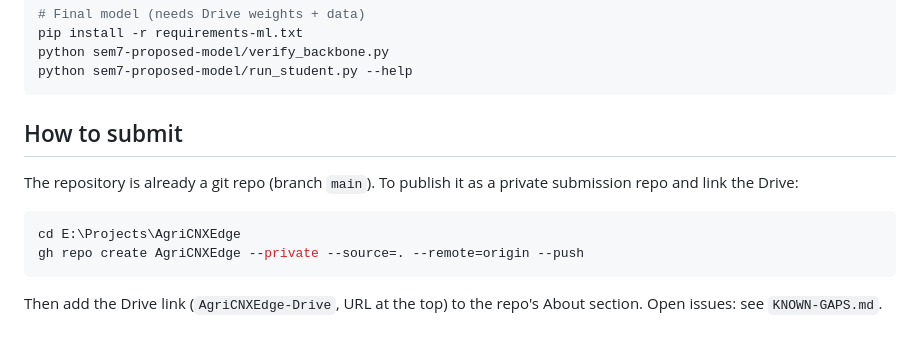
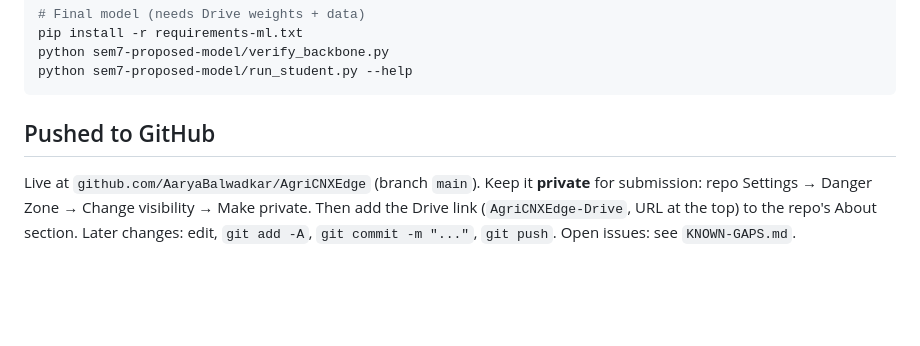
Before and after one commit to AaryaBalwadkar/AgriCNXEdge, a Markdown page: README.md, the part around the change. Rendered like a GitHub page; blank space fills up the shorter version.

Commit message:
README: post-push state, private visibility steps

````diff
--- a/README.md
+++ b/README.md
@@ -100,15 +100,10 @@ python sem7-proposed-model/verify_backbone.py
 python sem7-proposed-model/run_student.py --help
 ```
 
-## How to submit
+## Pushed to GitHub
 
-The repository is already a git repo (branch `main`). To publish it as a private
-submission repo and link the Drive:
-
-```bash
-cd E:\Projects\AgriCNXEdge
-gh repo create AgriCNXEdge --private --source=. --remote=origin --push
-```
-
+Live at `github.com/AaryaBalwadkar/AgriCNXEdge` (branch `main`). Keep it **private**
+for submission: repo Settings → Danger Zone → Change visibility → Make private.
 Then add the Drive link (`AgriCNXEdge-Drive`, URL at the top) to the repo's About
-section. Open issues: see `KNOWN-GAPS.md`.
+section. Later changes: edit, `git add -A`, `git commit -m "..."`, `git push`.
+Open issues: see `KNOWN-GAPS.md`.
````
